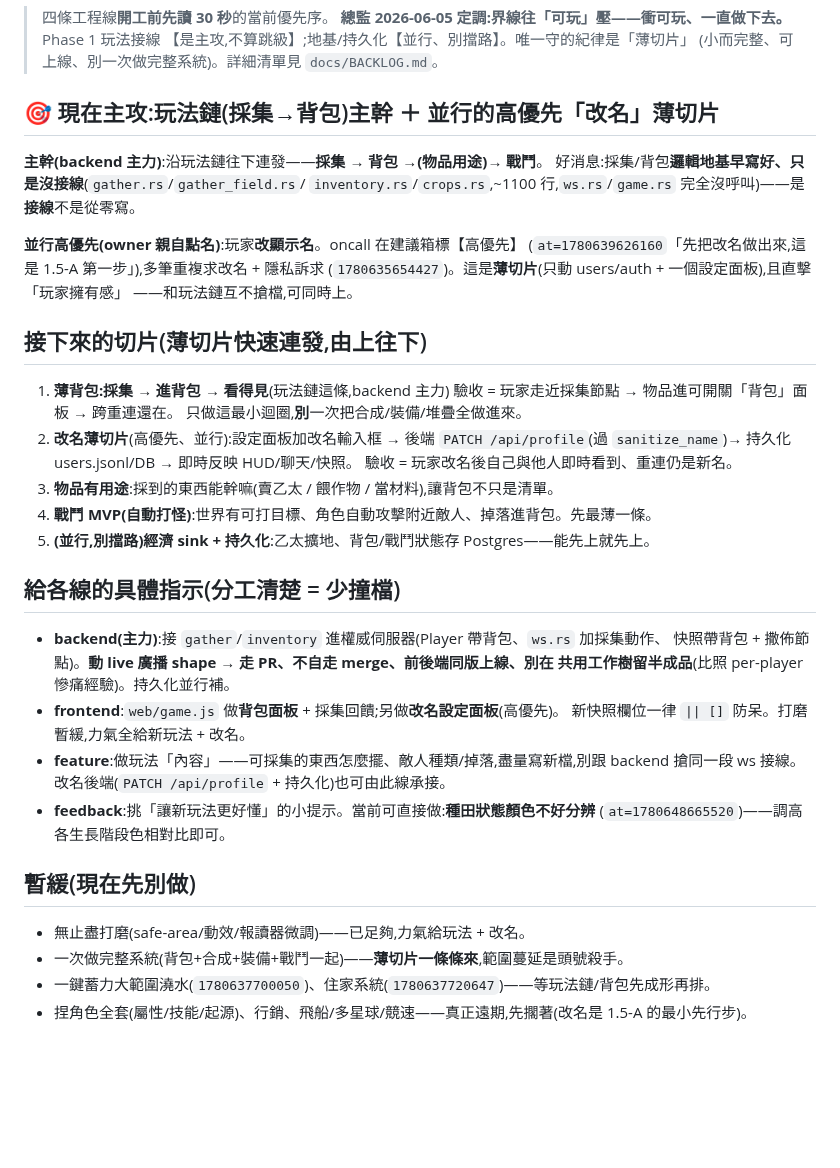
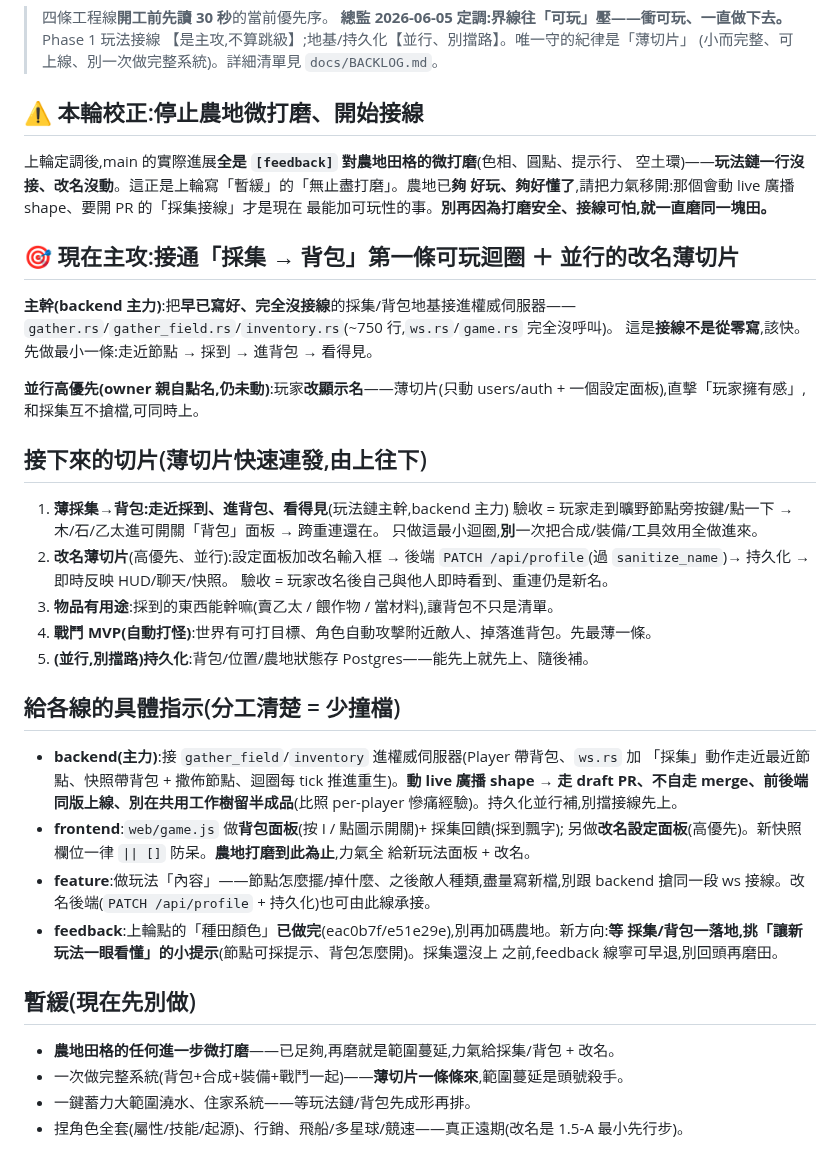
Before and after one commit to ShihShihDer/ButFun, a Markdown page: docs/PLAN.md, the part around the change. Rendered like a GitHub page; blank space fills up the shorter version.

Commit message:
[planner] 校正打磨漂移:農地夠好了,主攻拉回採集→背包接線;feedback 線種田顏色已完成換方向

```diff
--- a/docs/PLAN.md
+++ b/docs/PLAN.md
@@ -5,44 +5,52 @@
 > 【是主攻,不算跳級】;地基/持久化【並行、別擋路】。唯一守的紀律是「薄切片」
 > (小而完整、可上線、別一次做完整系統)。詳細清單見 `docs/BACKLOG.md`。
 
-## 🎯 現在主攻:玩法鏈(採集→背包)主幹 ＋ 並行的高優先「改名」薄切片
+## ⚠️ 本輪校正:停止農地微打磨、開始接線
 
-**主幹(backend 主力)**:沿玩法鏈往下連發——**採集 → 背包 →(物品用途)→ 戰鬥**。
-好消息:採集/背包**邏輯地基早寫好、只是沒接線**(`gather.rs`/`gather_field.rs`/
-`inventory.rs`/`crops.rs`,~1100 行,`ws.rs`/`game.rs` 完全沒呼叫)——是**接線**不是從零寫。
+上輪定調後,main 的實際進展**全是 `[feedback]` 對農地田格的微打磨**(色相、圓點、提示行、
+空土環)——**玩法鏈一行沒接、改名沒動**。這正是上輪寫「暫緩」的「無止盡打磨」。農地已**夠
+好玩、夠好懂了**,請把力氣移開:那個會動 live 廣播 shape、要開 PR 的「採集接線」才是現在
+最能加可玩性的事。**別再因為打磨安全、接線可怕,就一直磨同一塊田。**
 
-**並行高優先(owner 親自點名)**:玩家**改顯示名**。oncall 在建議箱標【高優先】
-(`at=1780639626160`「先把改名做出來,這是 1.5-A 第一步」),多筆重複求改名 + 隱私訴求
-(`1780635654427`)。這是**薄切片**(只動 users/auth + 一個設定面板),且直擊「玩家擁有感」
-——和玩法鏈互不搶檔,可同時上。
+## 🎯 現在主攻:接通「採集 → 背包」第一條可玩迴圈 ＋ 並行的改名薄切片
+
+**主幹(backend 主力)**:把**早已寫好、完全沒接線**的採集/背包地基接進權威伺服器——
+`gather.rs`/`gather_field.rs`/`inventory.rs`(~750 行,`ws.rs`/`game.rs` 完全沒呼叫)。
+這是**接線不是從零寫**,該快。先做最小一條:走近節點 → 採到 → 進背包 → 看得見。
+
+**並行高優先(owner 親自點名,仍未動)**:玩家**改顯示名**——薄切片(只動 users/auth +
+一個設定面板),直擊「玩家擁有感」,和採集互不搶檔,可同時上。
 
 ## 接下來的切片(薄切片快速連發,由上往下)
 
-1. **薄背包:採集 → 進背包 → 看得見**(玩法鏈這條,backend 主力)
-   驗收 = 玩家走近採集節點 → 物品進可開關「背包」面板 → 跨重連還在。
-   只做這最小迴圈,**別**一次把合成/裝備/堆疊全做進來。
+1. **薄採集→背包:走近採到、進背包、看得見**(玩法鏈主幹,backend 主力)
+   驗收 = 玩家走到曠野節點旁按鍵/點一下 → 木/石/乙太進可開關「背包」面板 → 跨重連還在。
+   只做這最小迴圈,**別**一次把合成/裝備/工具效用全做進來。
 2. **改名薄切片**(高優先、並行):設定面板加改名輸入框 → 後端 `PATCH /api/profile`(過
-   `sanitize_name`)→ 持久化 users.jsonl/DB → 即時反映 HUD/聊天/快照。
+   `sanitize_name`)→ 持久化 → 即時反映 HUD/聊天/快照。
    驗收 = 玩家改名後自己與他人即時看到、重連仍是新名。
 3. **物品有用途**:採到的東西能幹嘛(賣乙太 / 餵作物 / 當材料),讓背包不只是清單。
 4. **戰鬥 MVP(自動打怪)**:世界有可打目標、角色自動攻擊附近敵人、掉落進背包。先最薄一條。
-5. **(並行,別擋路)經濟 sink + 持久化**:乙太擴地、背包/戰鬥狀態存 Postgres——能先上就先上。
+5. **(並行,別擋路)持久化**:背包/位置/農地狀態存 Postgres——能先上就先上、隨後補。
 
 ## 給各線的具體指示(分工清楚 = 少撞檔)
 
-- **backend(主力)**:接 `gather`/`inventory` 進權威伺服器(Player 帶背包、`ws.rs` 加採集動作、
-  快照帶背包 + 撒佈節點)。**動 live 廣播 shape → 走 PR、不自走 merge、前後端同版上線、別在
-  共用工作樹留半成品**(比照 per-player 慘痛經驗)。持久化並行補。
-- **frontend**:`web/game.js` 做**背包面板** + 採集回饋;另做**改名設定面板**(高優先)。
-  新快照欄位一律 `|| []` 防呆。打磨暫緩,力氣全給新玩法 + 改名。
-- **feature**:做玩法「內容」——可採集的東西怎麼擺、敵人種類/掉落,盡量寫新檔,別跟 backend
+- **backend(主力)**:接 `gather_field`/`inventory` 進權威伺服器(Player 帶背包、`ws.rs` 加
+  「採集」動作走近最近節點、快照帶背包 + 撒佈節點、迴圈每 tick 推進重生)。**動 live 廣播
+  shape → 走 draft PR、不自走 merge、前後端同版上線、別在共用工作樹留半成品**(比照
+  per-player 慘痛經驗)。持久化並行補,別擋接線先上。
+- **frontend**:`web/game.js` 做**背包面板**(按 I / 點圖示開關)+ 採集回饋(採到飄字);
+  另做**改名設定面板**(高優先)。新快照欄位一律 `|| []` 防呆。**農地打磨到此為止**,力氣全
+  給新玩法面板 + 改名。
+- **feature**:做玩法「內容」——節點怎麼擺/掉什麼、之後敵人種類,盡量寫新檔,別跟 backend
   搶同一段 ws 接線。改名後端(`PATCH /api/profile` + 持久化)也可由此線承接。
-- **feedback**:挑「讓新玩法更好懂」的小提示。當前可直接做:**種田狀態顏色不好分辨**
-  (`at=1780648665520`)——調高各生長階段色相對比即可。
+- **feedback**:上輪點的「種田顏色」**已做完**(eac0b7f/e51e29e),別再加碼農地。新方向:**等
+  採集/背包一落地,挑「讓新玩法一眼看懂」的小提示**(節點可採提示、背包怎麼開)。採集還沒上
+  之前,feedback 線寧可早退,別回頭再磨田。
 
 ## 暫緩(現在先別做)
 
-- 無止盡打磨(safe-area/動效/報讀器微調)——已足夠,力氣給玩法 + 改名。
+- **農地田格的任何進一步微打磨**——已足夠,再磨就是範圍蔓延,力氣給採集/背包 + 改名。
 - 一次做完整系統(背包+合成+裝備+戰鬥一起)——**薄切片一條條來**,範圍蔓延是頭號殺手。
-- 一鍵蓄力大範圍澆水(`1780637700050`)、住家系統(`1780637720647`)——等玩法鏈/背包先成形再排。
-- 捏角色全套(屬性/技能/起源)、行銷、飛船/多星球/競速——真正遠期,先擱著(改名是 1.5-A 的最小先行步)。
+- 一鍵蓄力大範圍澆水、住家系統——等玩法鏈/背包先成形再排。
+- 捏角色全套(屬性/技能/起源)、行銷、飛船/多星球/競速——真正遠期(改名是 1.5-A 最小先行步)。
```
